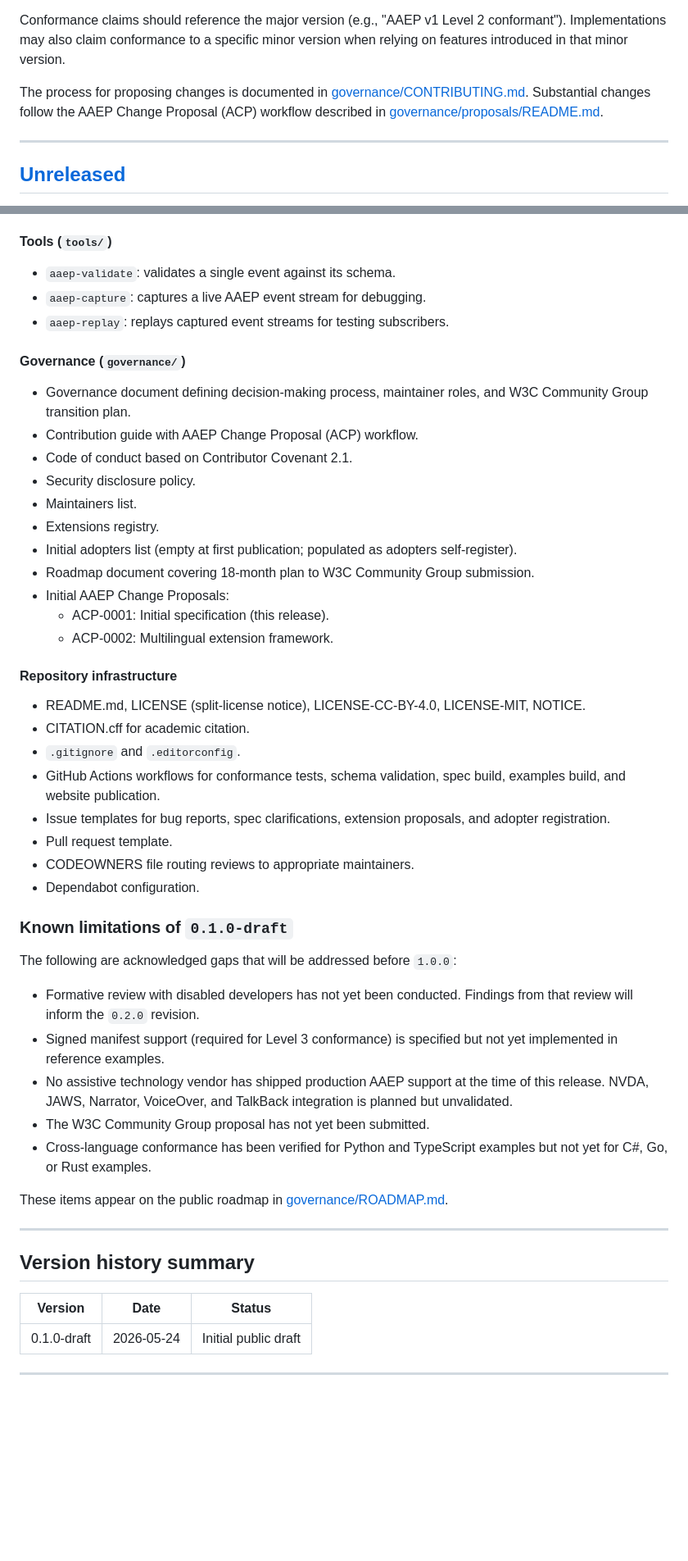
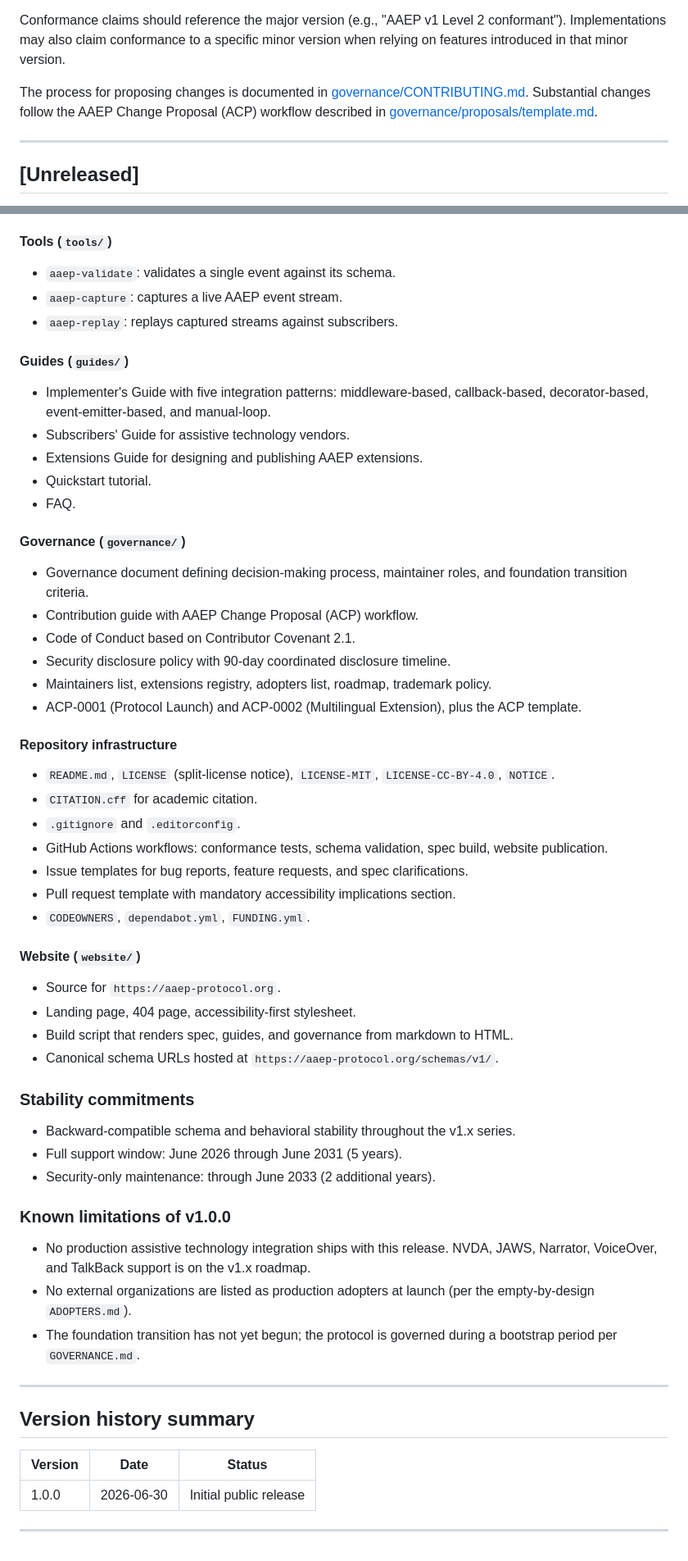
Before and after one commit to Ramseyxlil/aaep, a Markdown page: CHANGELOG.md, 2 parts joined by grey strips. Shown at 82% size. Drawn GitHub-style; blank space fills up the shorter version.

```diff
--- a/CHANGELOG.md
+++ b/CHANGELOG.md
@@ -10,7 +10,7 @@ The format is based on [Keep a Changelog](https://keepachangelog.com/en/1.1.0/),
 
 Conformance claims should reference the major version (e.g., "AAEP v1 Level 2 conformant"). Implementations may also claim conformance to a specific minor version when relying on features introduced in that minor version.
 
-The process for proposing changes is documented in [governance/CONTRIBUTING.md](governance/CONTRIBUTING.md). Substantial changes follow the AAEP Change Proposal (ACP) workflow described in [governance/proposals/README.md](governance/proposals/README.md).
+The process for proposing changes is documented in [governance/CONTRIBUTING.md](governance/CONTRIBUTING.md). Substantial changes follow the AAEP Change Proposal (ACP) workflow described in [governance/proposals/template.md](governance/proposals/template.md).
 
 ---
 
@@ -95,51 +74,58 @@ This release is marked `draft` because it has not yet undergone formative review
 
 #### Tools (`tools/`)
 - `aaep-validate`: validates a single event against its schema.
-- `aaep-capture`: captures a live AAEP event stream for debugging.
-- `aaep-replay`: replays captured event streams for testing subscribers.
+- `aaep-capture`: captures a live AAEP event stream.
+- `aaep-replay`: replays captured streams against subscribers.
+
+#### Guides (`guides/`)
+- Implementer's Guide with five integration patterns: middleware-based, callback-based, decorator-based, event-emitter-based, and manual-loop.
+- Subscribers' Guide for assistive technology vendors.
+- Extensions Guide for designing and publishing AAEP extensions.
+- Quickstart tutorial.
+- FAQ.
 
 #### Governance (`governance/`)
-- Governance document defining decision-making process, maintainer roles, and W3C Community Group transition plan.
+- Governance document defining decision-making process, maintainer roles, and foundation transition criteria.
 - Contribution guide with AAEP Change Proposal (ACP) workflow.
-- Code of conduct based on Contributor Covenant 2.1.
-- Security disclosure policy.
-- Maintainers list.
-- Extensions registry.
-- Initial adopters list (empty at first publication; populated as adopters self-register).
-- Roadmap document covering 18-month plan to W3C Community Group submission.
-- Initial AAEP Change Proposals:
-  - ACP-0001: Initial specification (this release).
-  - ACP-0002: Multilingual extension framework.
+- Code of Conduct based on Contributor Covenant 2.1.
+- Security disclosure policy with 90-day coordinated disclosure timeline.
+- Maintainers list, extensions registry, adopters list, roadmap, trademark policy.
+- ACP-0001 (Protocol Launch) and ACP-0002 (Multilingual Extension), plus the ACP template.
 
 #### Repository infrastructure
-- README.md, LICENSE (split-license notice), LICENSE-CC-BY-4.0, LICENSE-MIT, NOTICE.
-- CITATION.cff for academic citation.
+- `README.md`, `LICENSE` (split-license notice), `LICENSE-MIT`, `LICENSE-CC-BY-4.0`, `NOTICE`.
+- `CITATION.cff` for academic citation.
 - `.gitignore` and `.editorconfig`.
-- GitHub Actions workflows for conformance tests, schema validation, spec build, examples build, and website publication.
-- Issue templates for bug reports, spec clarifications, extension proposals, and adopter registration.
-- Pull request template.
-- CODEOWNERS file routing reviews to appropriate maintainers.
-- Dependabot configuration.
+- GitHub Actions workflows: conformance tests, schema validation, spec build, website publication.
+- Issue templates for bug reports, feature requests, and spec clarifications.
+- Pull request template with mandatory accessibility implications section.
+- `CODEOWNERS`, `dependabot.yml`, `FUNDING.yml`.
 
-### Known limitations of `0.1.0-draft`
+#### Website (`website/`)
+- Source for `https://aaep-protocol.org`.
+- Landing page, 404 page, accessibility-first stylesheet.
+- Build script that renders spec, guides, and governance from markdown to HTML.
+- Canonical schema URLs hosted at `https://aaep-protocol.org/schemas/v1/`.
 
-The following are acknowledged gaps that will be addressed before `1.0.0`:
+### Stability commitments
 
-- Formative review with disabled developers has not yet been conducted. Findings from that review will inform the `0.2.0` revision.
-- Signed manifest support (required for Level 3 conformance) is specified but not yet implemented in reference examples.
-- No assistive technology vendor has shipped production AAEP support at the time of this release. NVDA, JAWS, Narrator, VoiceOver, and TalkBack integration is planned but unvalidated.
-- The W3C Community Group proposal has not yet been submitted.
-- Cross-language conformance has been verified for Python and TypeScript examples but not yet for C#, Go, or Rust examples.
+- Backward-compatible schema and behavioral stability throughout the v1.x series.
+- Full support window: June 2026 through June 2031 (5 years).
+- Security-only maintenance: through June 2033 (2 additional years).
 
-These items appear on the public roadmap in [governance/ROADMAP.md](governance/ROADMAP.md).
+### Known limitations of v1.0.0
+
+- No production assistive technology integration ships with this release. NVDA, JAWS, Narrator, VoiceOver, and TalkBack support is on the v1.x roadmap.
+- No external organizations are listed as production adopters at launch (per the empty-by-design `ADOPTERS.md`).
+- The foundation transition has not yet begun; the protocol is governed during a bootstrap period per `GOVERNANCE.md`.
 
 ---
 
 ## Version history summary
 
-| Version | Date | Status |
-|---|---|---|
-| 0.1.0-draft | 2026-05-24 | Initial public draft |
+| Version | Date       | Status                |
+|---------|------------|-----------------------|
+| 1.0.0   | 2026-06-30 | Initial public release |
 
 ---
 
```
Also changed, not shown: other parts of CHANGELOG.md (+20 -42 lines).
